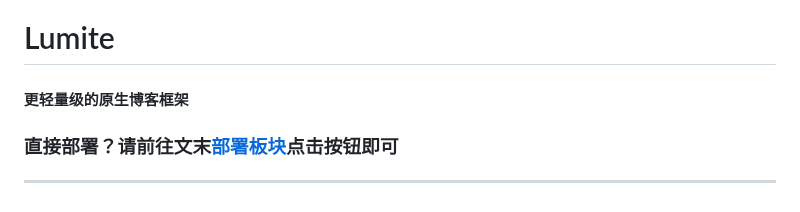
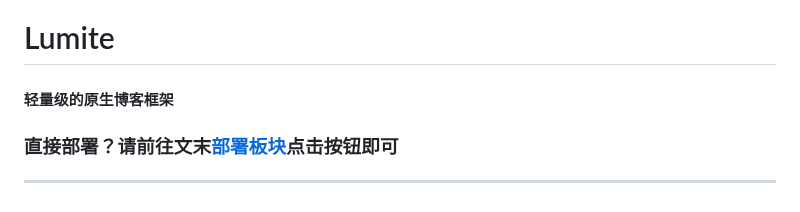
Before and after one commit to CJackHwang/Lumite, a Markdown page: README.md, the part around the change. GitHub-like rendering.

Commit message:
更新 README.md

```diff
--- a/README.md
+++ b/README.md
@@ -1,6 +1,6 @@
 ![Lumite](https://raw.githubusercontent.com/CJackHwang/Lumite/904012b92863f14efc5a56a5a303100029d0c976/img/Lumite.svg)
 # Lumite
-#### 更轻量级的原生博客框架
+#### 轻量级的原生博客框架
 
 ### 直接部署？请前往文末[部署板块](#一键部署)点击按钮即可
 ---
```
